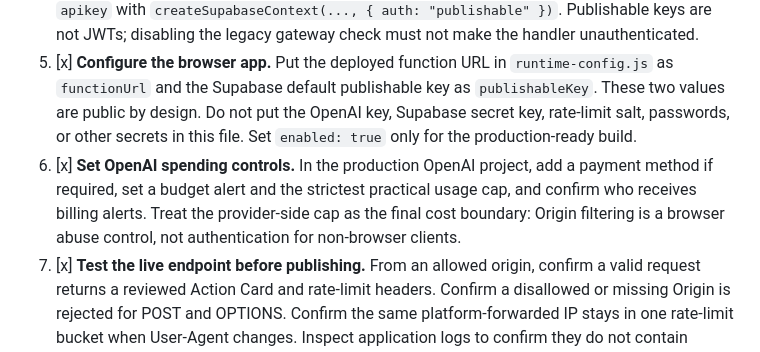
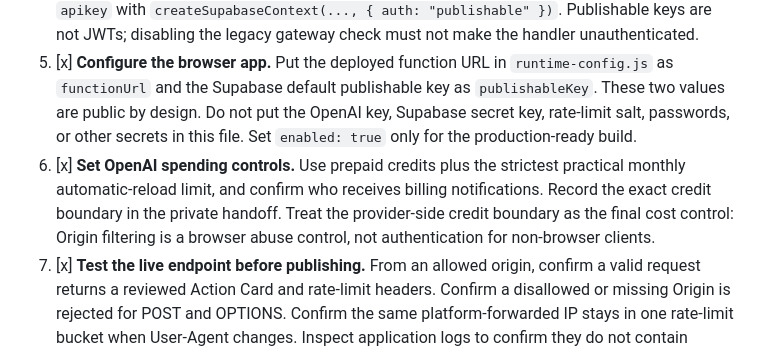
Before and after one commit to yaroslavaupatova-art/aftertalk-pwa, a Markdown page: PRODUCTION-CHECKLIST.md, the part around the change. GitHub-like rendering.

Commit message:
Clarify OpenAI credit boundary

```diff
--- a/PRODUCTION-CHECKLIST.md
+++ b/PRODUCTION-CHECKLIST.md
@@ -9,7 +9,7 @@ Owner handoff for the private pilot. Keep credentials in Supabase/OpenAI dashboa
 3. [x] **Set the Edge Function configuration.** Set `OPENAI_API_KEY`, `OPENAI_MODEL`, `ALLOWED_ORIGINS`, and `RATE_LIMIT_SALT` in Supabase. `ALLOWED_ORIGINS` must contain the exact GitHub Pages origin, without a path or wildcard. Generate a unique salt of at least 32 random characters. Confirm the Supabase runtime provides `SUPABASE_URL`, `SUPABASE_PUBLISHABLE_KEYS`, and `SUPABASE_SECRET_KEYS`; keep secret keys server-only.
 4. [x] **Deploy the authenticated function.** Deploy `generate-action`. Confirm `supabase/config.toml` has `verify_jwt = false` and the function still authenticates the `apikey` with `createSupabaseContext(..., { auth: "publishable" })`. Publishable keys are not JWTs; disabling the legacy gateway check must not make the handler unauthenticated.
 5. [x] **Configure the browser app.** Put the deployed function URL in `runtime-config.js` as `functionUrl` and the Supabase default publishable key as `publishableKey`. These two values are public by design. Do not put the OpenAI key, Supabase secret key, rate-limit salt, passwords, or other secrets in this file. Set `enabled: true` only for the production-ready build.
-6. [x] **Set OpenAI spending controls.** In the production OpenAI project, add a payment method if required, set a budget alert and the strictest practical usage cap, and confirm who receives billing alerts. Treat the provider-side cap as the final cost boundary: Origin filtering is a browser abuse control, not authentication for non-browser clients.
+6. [x] **Set OpenAI spending controls.** Use prepaid credits plus the strictest practical monthly automatic-reload limit, and confirm who receives billing notifications. Record the exact credit boundary in the private handoff. Treat the provider-side credit boundary as the final cost control: Origin filtering is a browser abuse control, not authentication for non-browser clients.
 7. [x] **Test the live endpoint before publishing.** From an allowed origin, confirm a valid request returns a reviewed Action Card and rate-limit headers. Confirm a disallowed or missing Origin is rejected for POST and OPTIONS. Confirm the same platform-forwarded IP stays in one rate-limit bucket when User-Agent changes. Inspect application logs to confirm they do not contain note/profile text or raw IP addresses. Force an endpoint failure and confirm the browser clearly labels and uses the deterministic on-device fallback.
 8. [x] **Run the release checks.** Run every command under **Local development** in `README.md`. All Node, Deno, HTML, and local browser checks must pass. Confirm `runtime-config.js` remains network-first with `cache: 'no-store'` so installed users receive AI enablement and rollback changes, with the cached copy used only offline.
 9. [x] **Publish to GitHub Pages.** Increment the `CACHE` version in `sw.js` for every static release; never reuse a service-worker cache version. Publish the static files over HTTPS only after the live endpoint and release checks pass.
```
